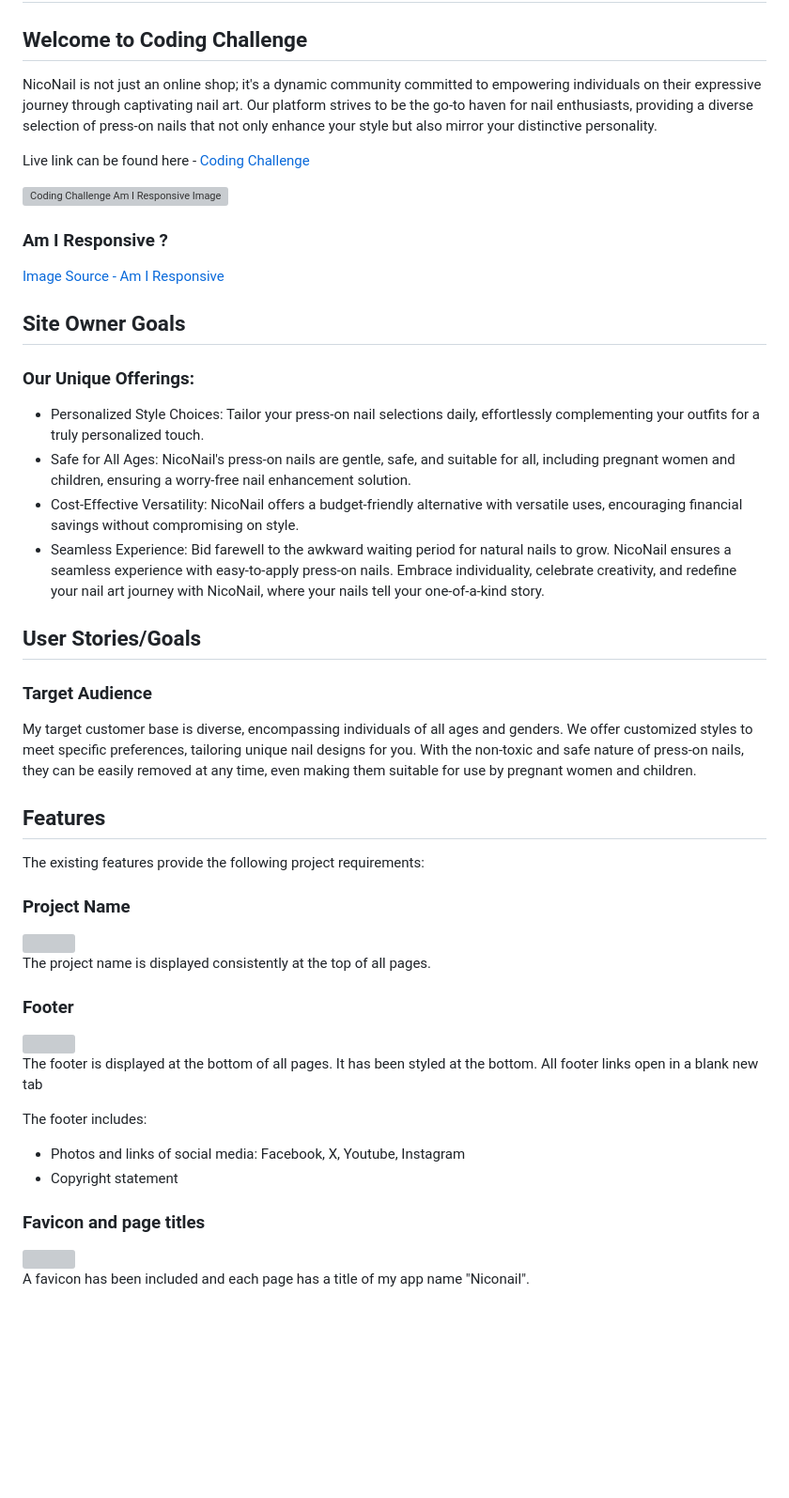
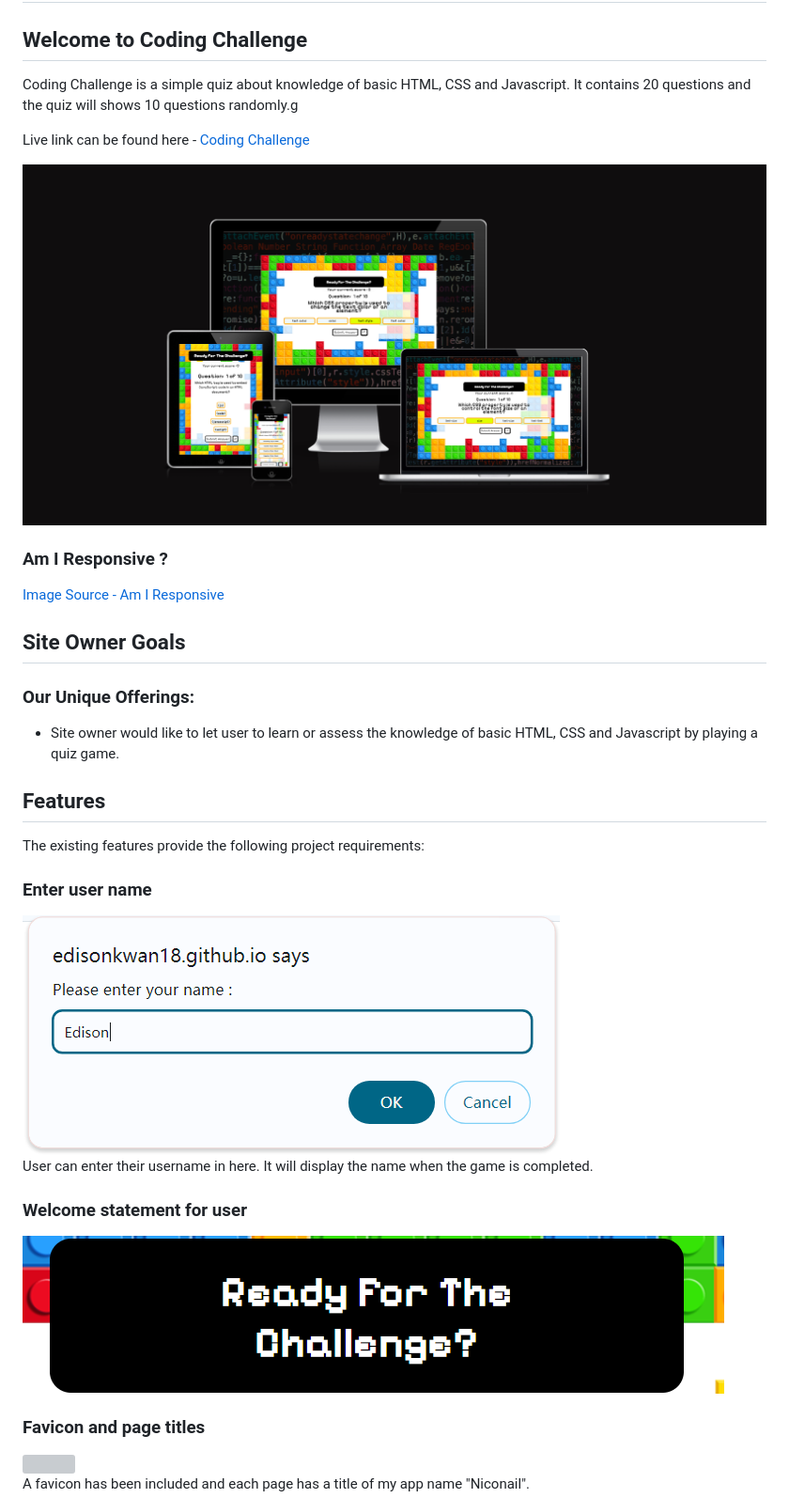
Before and after one commit to edisonkwan18/project2-quiz, a Markdown page: README.md, the part around the change. Shown at 94% size. Rendered like a GitHub page; pictures changed too: assets/document/welcome.png (added); blank space fills up the shorter version; grey boxes are pictures that could not be loaded.

```diff
--- a/README.md
+++ b/README.md
@@ -1,10 +1,10 @@
 # Coding Challenge
 ## Welcome to Coding Challenge
-NicoNail is not just an online shop; it's a dynamic community committed to empowering individuals on their expressive journey through captivating nail art. Our platform strives to be the go-to haven for nail enthusiasts, providing a diverse selection of press-on nails that not only enhance your style but also mirror your distinctive personality.
+Coding Challenge is a simple quiz about knowledge of basic HTML, CSS and Javascript. It contains 20 questions and the quiz will shows 10 questions randomly.g
 
 Live link can be found here - [Coding Challenge](https://edisonkwan18.github.io/project2-quiz/)
 
-![Coding Challenge Am I Responsive Image](asset/document/responsive.png)
+![Coding Challenge Am I Responsive Image](assets/document/responsive.png)
 
 ### Am I Responsive ?
 [Image Source - Am I Responsive](https://ui.dev/amiresponsive?url=https://edisonkwan18.github.io/project2-quiz/)
@@ -12,35 +12,22 @@ Live link can be found here - [Coding Challenge](https://edisonkwan18.github.io/
 ## Site Owner Goals
 ### Our Unique Offerings:
 
-- Personalized Style Choices: Tailor your press-on nail selections daily, effortlessly complementing your outfits for a truly personalized touch.
-- Safe for All Ages: NicoNail's press-on nails are gentle, safe, and suitable for all, including pregnant women and children, ensuring a worry-free nail enhancement solution.
-- Cost-Effective Versatility: NicoNail offers a budget-friendly alternative with versatile uses, encouraging financial savings without compromising on style.
-- Seamless Experience: Bid farewell to the awkward waiting period for natural nails to grow. NicoNail ensures a seamless experience with easy-to-apply press-on nails.
-Embrace individuality, celebrate creativity, and redefine your nail art journey with NicoNail, where your nails tell your one-of-a-kind story.
-
-## User Stories/Goals
-### Target Audience
-My target customer base is diverse, encompassing individuals of all ages and genders. We offer customized styles to meet specific preferences, tailoring unique nail designs for you. With the non-toxic and safe nature of press-on nails, they can be easily removed at any time, even making them suitable for use by pregnant women and children.
+- Site owner would like to let user to learn or assess the knowledge of basic HTML, CSS and Javascript by playing a quiz game.
 
 ## Features
 
 The existing features provide the following project requirements:
 
-### Project Name
+### Enter user name
 
-<img src="asset/document/project-name.png">
+<img src="assets/document/input-username.png">
 
-The project name is displayed consistently at the top of all pages.
+User can enter their username in here.
+It will display the name when the game is completed.
 
-### Footer
+### Welcome statement for user
 
-<img src="asset/document/footer.png">
-
-The footer is displayed at the bottom of all pages. It has been styled at the bottom. All footer links open in a blank new tab
-
-The footer includes:
-- Photos and links of social media: Facebook, X, Youtube, Instagram
-- Copyright statement
+<img src="assets/document/welcome.png">
 
 ### Favicon and page titles
 
```
Also changed, not shown: 3 other files.
